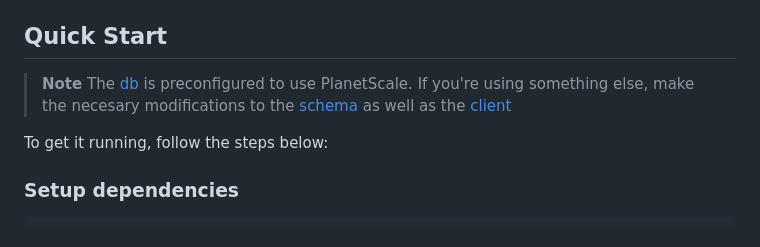
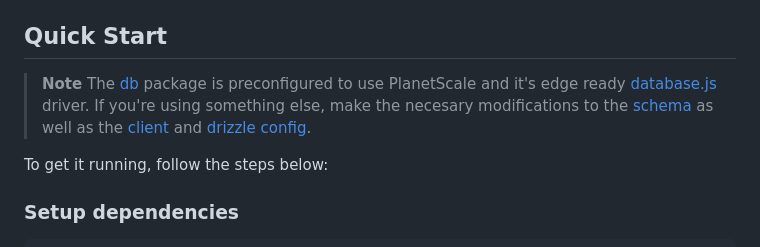
Before and after one commit to kash3steop9/create-t3-turbo, a Markdown page: README.md, the part around the change. Drawn GitHub-style.

```diff
--- a/README.md
+++ b/README.md
@@ -75,7 +75,7 @@ If you need to share runtime code between the client and server, such as input v
 ## Quick Start
 
 > **Note**
-> The [db](./packages/db) is preconfigured to use PlanetScale. If you're using something else, make the necesary modifications to the [schema](./packages/db/schema/) as well as the [client](./packages/db/index.ts)
+> The [db](./packages/db) package is preconfigured to use PlanetScale and it's edge ready [database.js](https://github.com/planetscale/database-js) driver. If you're using something else, make the necesary modifications to the [schema](./packages/db/schema/) as well as the [client](./packages/db/index.ts) and [drizzle config](./packages/db/drizzle.config.ts).
 
 To get it running, follow the steps below:
 
```
